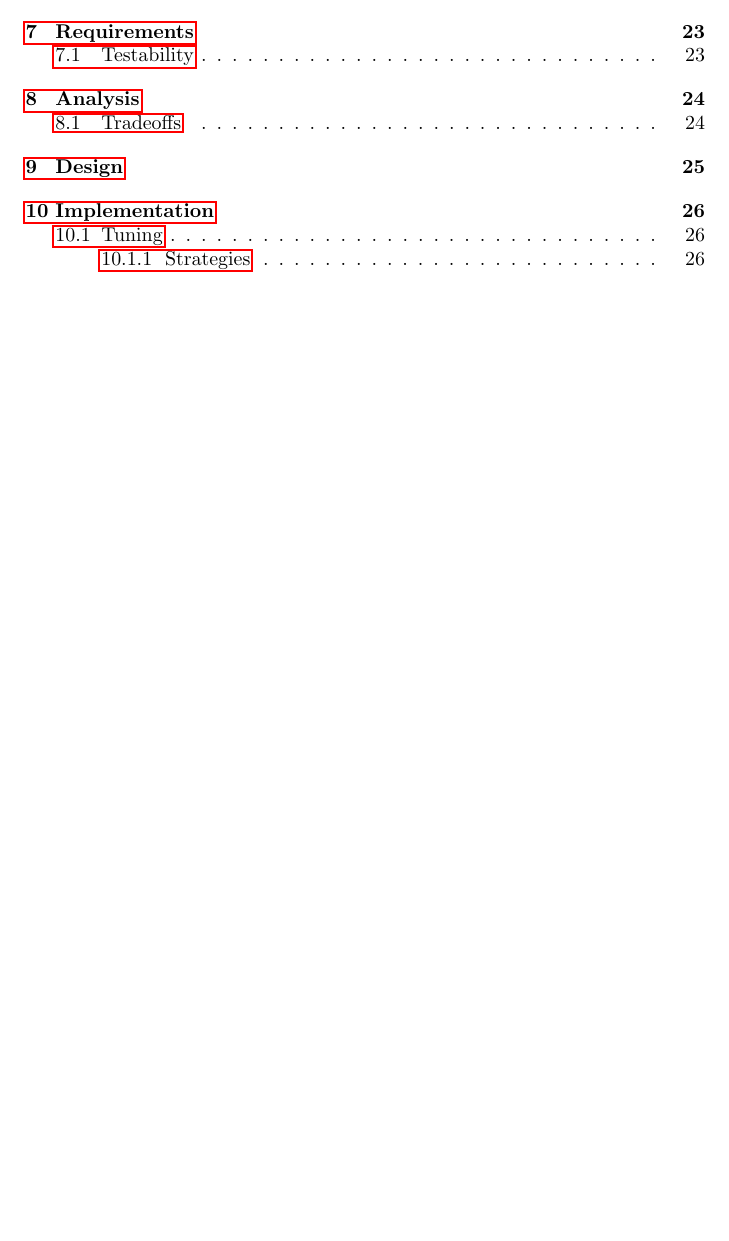
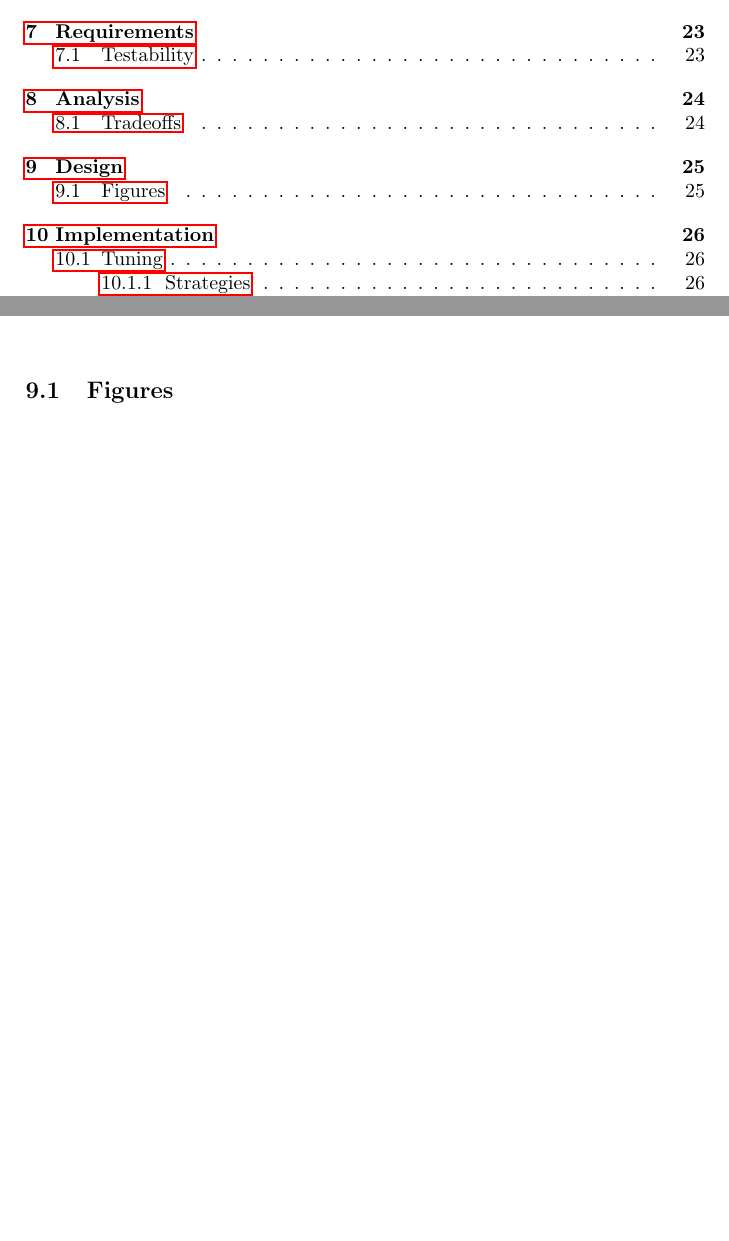
Before and after one commit to aslakjohansen/report-writing, a LaTeX thesis (doc/report-writing.tex): part of page 2 of 39 before the commit and two parts of pages 2 and 25 of 39 after it, the two joined at a grey line, cut so that both start at the same text, the shorter picture padded with empty space. Compiled offline with pdfLaTeX.

Commit message:
Added a few placeholders to the design section

```diff
--- a/doc/report-writing.tex
+++ b/doc/report-writing.tex
@@ -638,6 +638,12 @@ Sometimes this kind of problematic requirement can be \quoted{leveled up}. In th
 %%%%%%%%%%%%%%%%%%%%%%%%%%%%%%%%%%%%%%%%%%%%%%%%%%%%%%%%%%%%%%%%%%%%%%%%% Design
 \chapter{Design}
 
+\section{Figures}
+
+% problem: complex figure that is unreadable on print
+
+% many small (and clean) figures that each have a specific purpose
+
 %%%%%%%%%%%%%%%%%%%%%%%%%%%%%%%%%%%%%%%%%%%%%%%%%%%%%%%%%%%%%%%%%%%%%%%%%%%%%%%%
 %%%%%%%%%%%%%%%%%%%%%%%%%%%%%%%%%%%%%%%%%%%%%%%%%%%%%%%%%%%%%%%%% Implementation
 \chapter{Implementation}
```
